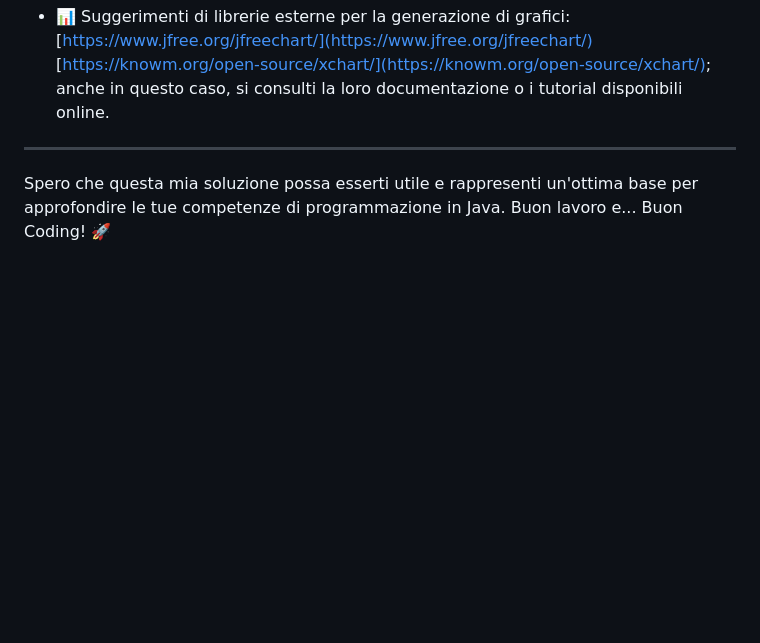
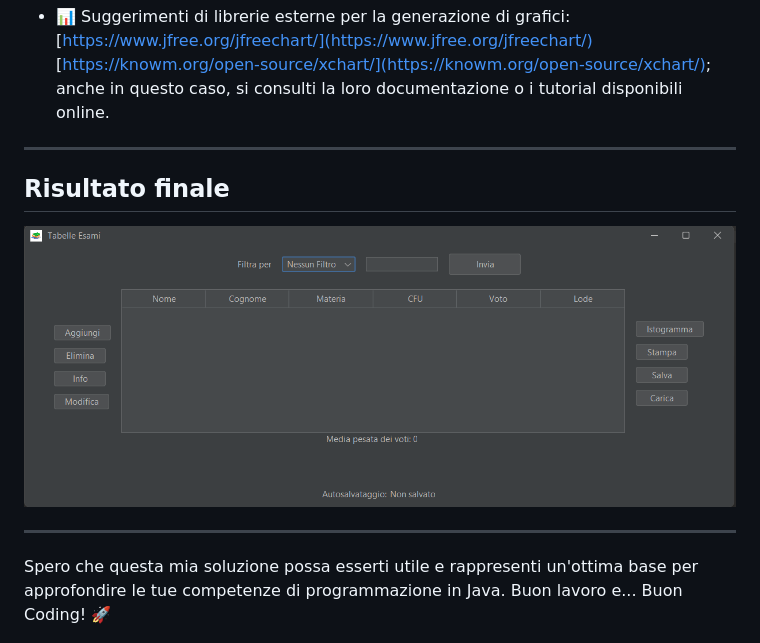
Before and after one commit to Lombardi2003/University-Table-Exams, a Markdown page: README.md, the part around the change. Drawn GitHub-style; blank space fills up the shorter version.

```diff
--- a/README.md
+++ b/README.md
@@ -84,5 +84,8 @@ L’utente deve avere la possibilità di visualizzare in un grafico le statistic
  - 📊 Suggerimenti di librerie esterne per la generazione di grafici: [https://www.jfree.org/jfreechart/](https://www.jfree.org/jfreechart/) [https://knowm.org/open-source/xchart/](https://knowm.org/open-source/xchart/); anche in questo caso, si consulti la loro documentazione o i tutorial disponibili online.
 
 ---
+## Risultato finale
+![risultato](Immagine.png)
 
+---
 Spero che questa mia soluzione possa esserti utile e rappresenti un'ottima base per approfondire le tue competenze di programmazione in Java. Buon lavoro e... Buon Coding! 🚀
```
